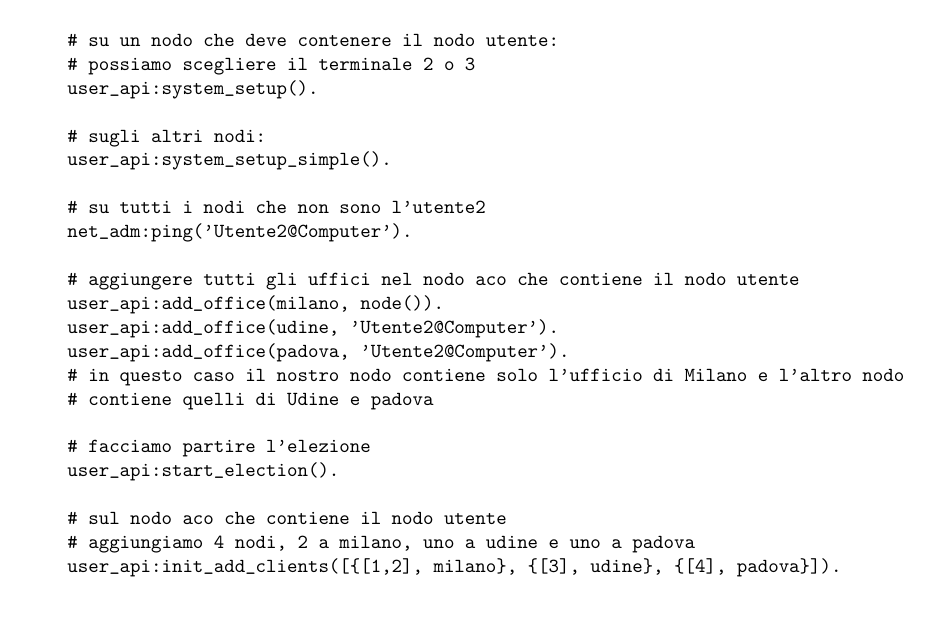
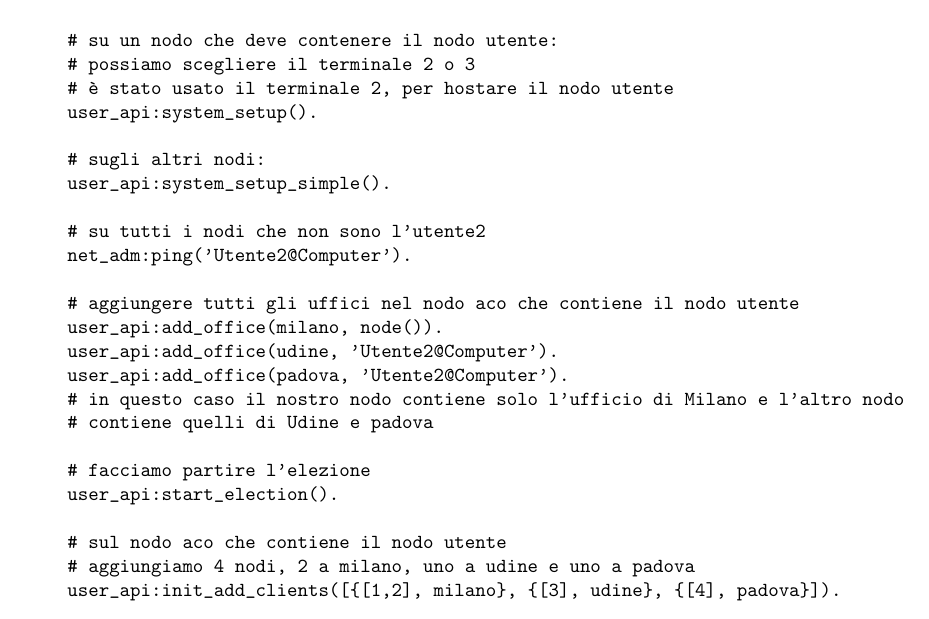
Before and after one commit to kr0bi/distributed-systems, a LaTeX document (Relazione/report.tex, which reads Relazione/08_appendice.tex): part of page 44 of 46 before the commit and part of page 44 of 47 after it, cut so that both start at the same text. Compiled offline with pdfLaTeX.

Commit message:
aggiunta del test sull'appendice

```diff
--- a/Relazione/08_appendice.tex
+++ b/Relazione/08_appendice.tex
@@ -53,6 +53,7 @@ Dopo aver 3 terminali aperti, un possibile esempio dei passaggi da eseguire:
 
     # su un nodo che deve contenere il nodo utente:
     # possiamo scegliere il terminale 2 o 3
+    # è stato usato il terminale 2, per hostare il nodo utente
     user_api:system_setup().
 
     # sugli altri nodi:
@@ -99,6 +100,9 @@ Dopo aver 3 terminali aperti, un possibile esempio dei passaggi da eseguire:
             {2,3, 1}, {2,4,1}, {3,4, 1}]).
 
     # ora chiudiamo il terminale 3
+
+    # il grafo deve aggiornasi dopo aver perso il secondo nodo aco, ci impiega 30 secondi
+
     # riapriamo il terminale 3
     # nel terminale 2 riconnettiamo il terminale 3
     net_adm:ping('Utente2@Computer').
@@ -124,6 +128,4 @@ Dopo aver 3 terminali aperti, un possibile esempio dei passaggi da eseguire:
 
     # il sistema quindi supporta l'aggiunta, la rimozione di aco e cliente
     # e l'aggiornamento di archi
-
-    # il grafo deve aggiornasi dopo aver perso il secondo nodo aco
 \end{verbatim}
```
